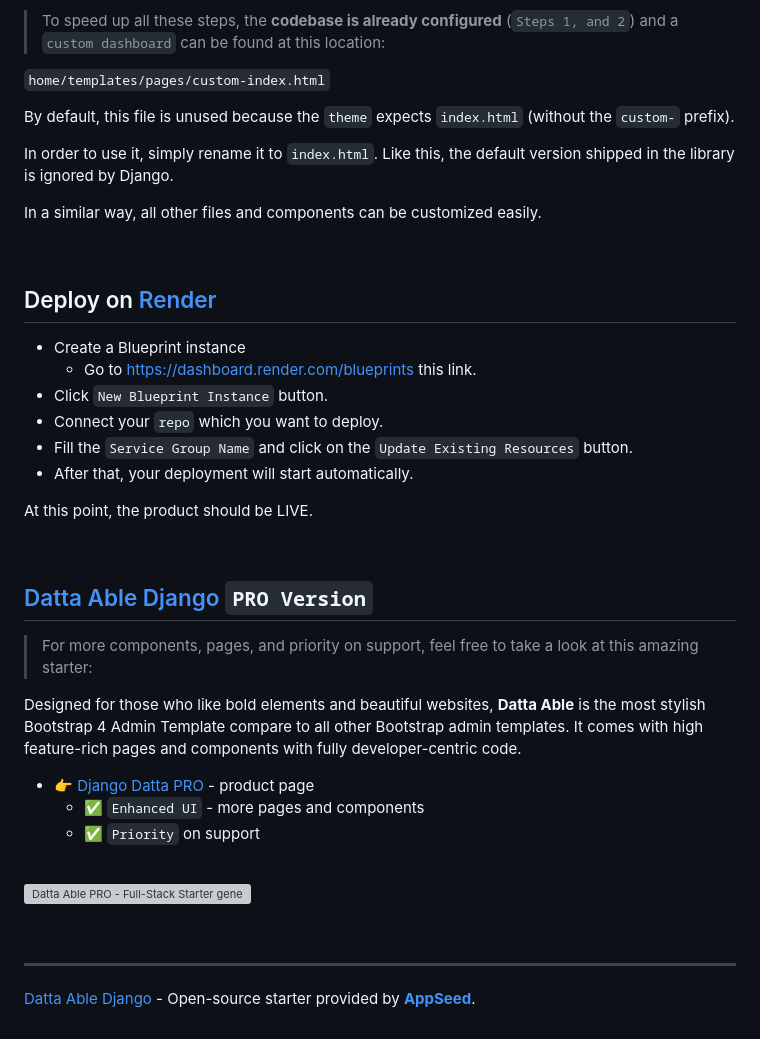
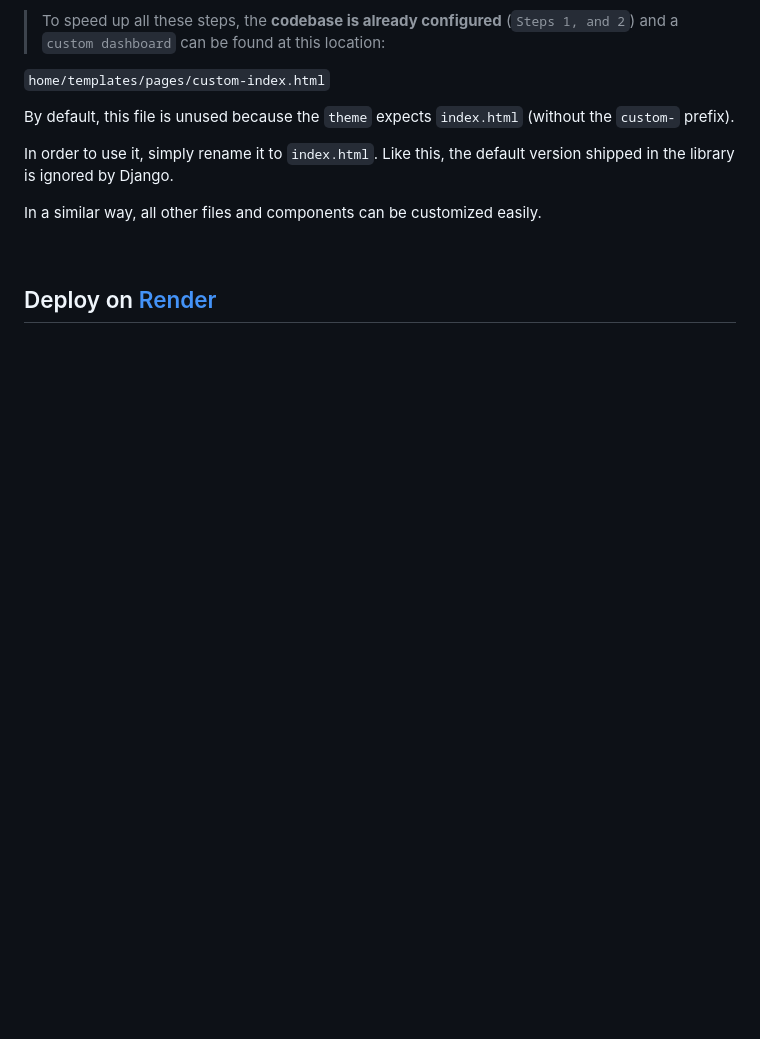
Before and after one commit to Eshrath027/braintumor-djangoapplication, a Markdown page: django-datta-able/README.md, the part around one of its changes. GitHub-like rendering; blank space fills up the shorter version; grey boxes are pictures that could not be loaded.

```diff
--- a/django-datta-able/README.md
+++ b/django-datta-able/README.md
@@ -234,32 +209,4 @@ In a similar way, all other files and components can be customized easily.
 
 ## Deploy on [Render](https://render.com/)
 
-- Create a Blueprint instance
-  - Go to https://dashboard.render.com/blueprints this link.
-- Click `New Blueprint Instance` button.
-- Connect your `repo` which you want to deploy.
-- Fill the `Service Group Name` and click on the `Update Existing Resources` button.
-- After that, your deployment will start automatically.
-
-At this point, the product should be LIVE.
-
-<br />
-
-## [Datta Able Django](https://appseed.us/product/datta-able-pro/django/) `PRO Version`
-
-> For more components, pages, and priority on support, feel free to take a look at this amazing starter:
-
-Designed for those who like bold elements and beautiful websites, **Datta Able** is the most stylish Bootstrap 4 Admin Template compare to all other Bootstrap admin templates. It comes with high feature-rich pages and components with fully developer-centric code.
-
-- 👉 [Django Datta PRO](https://appseed.us/product/datta-able-pro/django/) - product page
-  - ✅ `Enhanced UI` - more pages and components
-  - ✅ `Priority` on support
-
-<br >
-
-![Datta Able PRO - Full-Stack Starter generated by AppSeed.](https://user-images.githubusercontent.com/51070104/170474361-a58da82b-fff9-4a59-81a8-7ab99f478f48.png)
-
-<br />
-
----
-[Datta Able Django](https://appseed.us/product/datta-able/django/) - Open-source starter provided by **[AppSeed](https://appseed.us/)**.
+-
```
Also changed, not shown: other parts of django-datta-able/README.md (+0 -25 lines).
